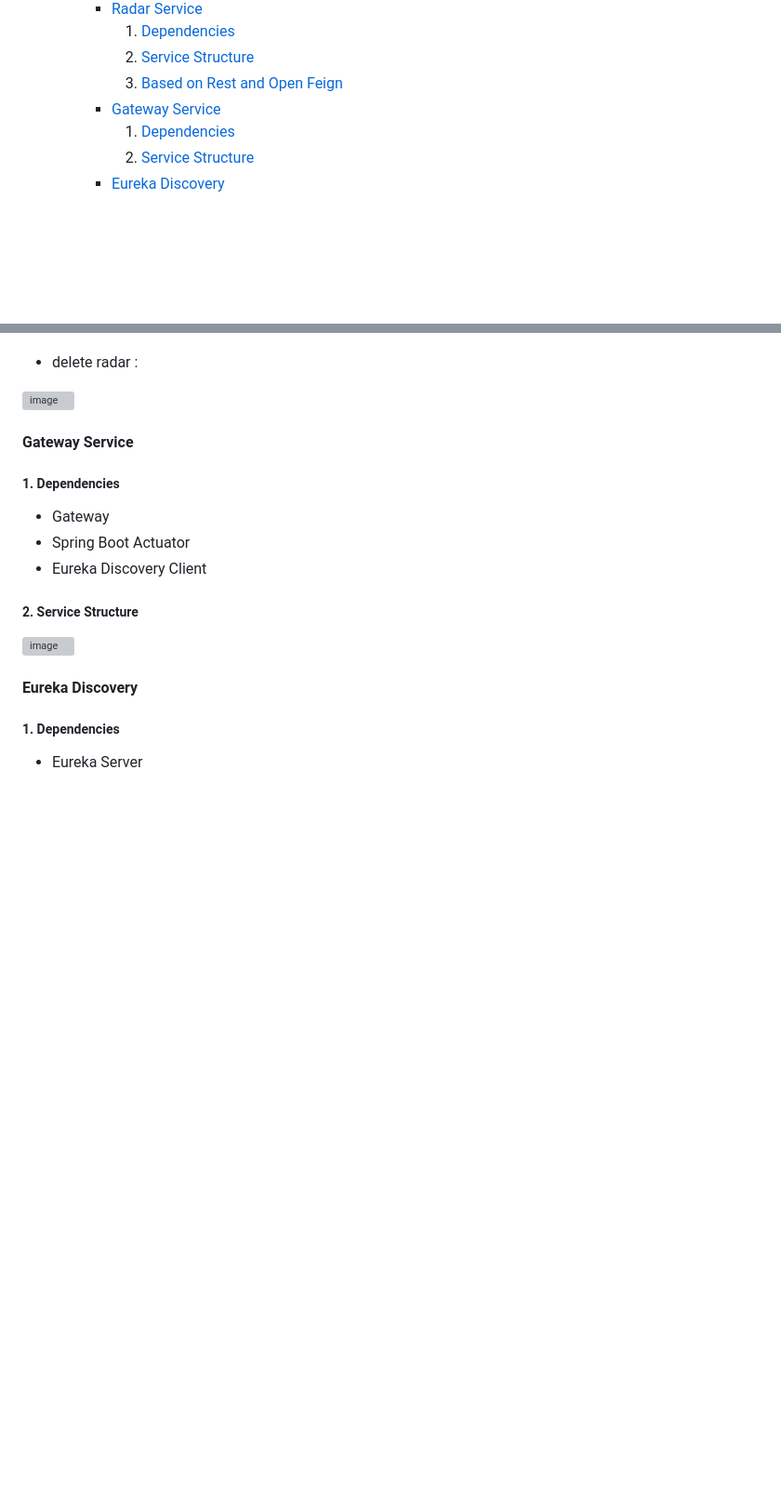
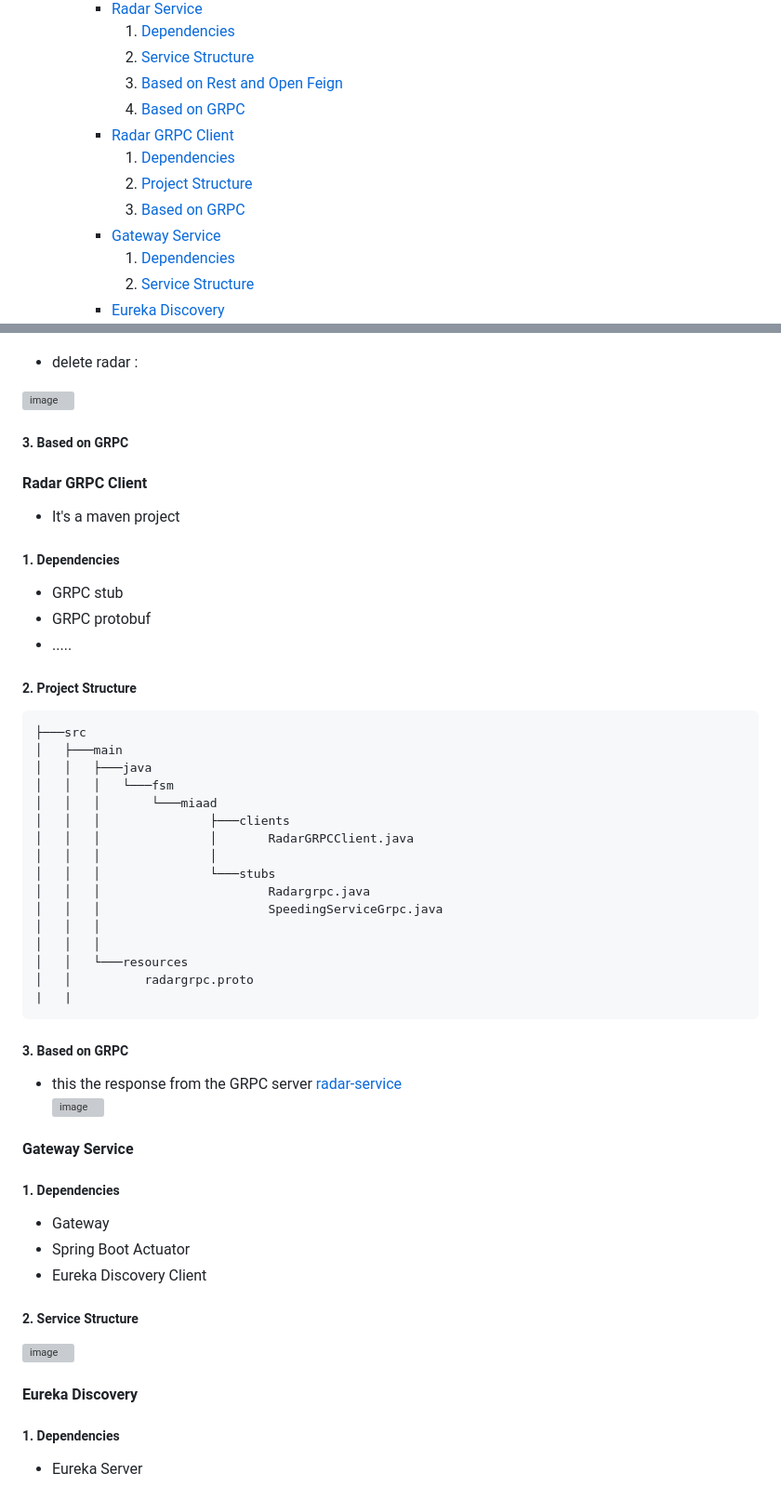
Before and after one commit to assiabenghdaif/Syst-mes-Distribu-s, a Markdown page: Distributed Systems Project/README.md, 2 parts joined by grey strips. Shown: that part at 93% size. Rendered like a GitHub page; blank space fills up the shorter version; grey boxes are pictures that could not be loaded.

```diff
--- a/Distributed Systems Project/README.md
+++ b/Distributed Systems Project/README.md
@@ -24,6 +24,11 @@
         1.  [Dependencies](#dependencies-radar)
         2.  [Service Structure](#radar-struct)
         3.  [Based on Rest and Open Feign](#radar-rest)
+        4.  [Based on GRPC](#radar-grpc-ser)
+      - [Radar GRPC Client](#radar-grpc)
+        1.  [Dependencies](#dependencies-radar-grpc)
+        2.  [Project Structure](#radar-grpc-struct)
+        3.  [Based on GRPC](#radar-grpc)
       - [Gateway Service](#gateway-service)
         1.  [Dependencies](#dependencies-gateway)
         2.  [Service Structure](#gateway-struct)
@@ -426,6 +431,43 @@ In addition to the standard consultations and data changes operations, the syste
 
 ![image](https://github.com/assiabenghdaif/Syst-mes-Distribu-s/assets/99361390/7fffc81a-1fdb-4190-9827-12e248d4eea4)
 
+<a name="radar-grpc-ser"></a>
+#####   3.  Based on GRPC
+
+####    Radar GRPC Client
+-   It's a maven project
+
+<a name="dependencies-radar-grpc"></a>
+#####   1.  Dependencies
+-   GRPC stub
+-   GRPC protobuf
+-   .....
+
+<a name="radar-grpc-struct"></a>
+#####   2.  Project Structure
+
+    ├───src
+    │   ├───main
+    │   │   ├───java
+    │   │   │   └───fsm
+    │   │   │       └───miaad
+    │   │   │               ├───clients
+    │   │   │               │       RadarGRPCClient.java
+    │   │   │               │
+    │   │   │               └───stubs
+    │   │   │                       Radargrpc.java
+    │   │   │                       SpeedingServiceGrpc.java
+    │   │   │
+    │   │   │
+    │   │   └───resources
+    │   │          radargrpc.proto
+    |   |
+
+<a name="radar-grpc"></a>
+#####   3.  Based on GRPC
+-   this the response from the GRPC server [radar-service](#radar-grpc-ser)
+![image](https://github.com/assiabenghdaif/Syst-mes-Distribu-s/assets/99361390/d7cd6c9c-026f-4080-8acd-da03ddb315e5)
+
 ####    Gateway Service
 <a name="dependencies-gateway"></a>
 #####   1.  Dependencies
```
